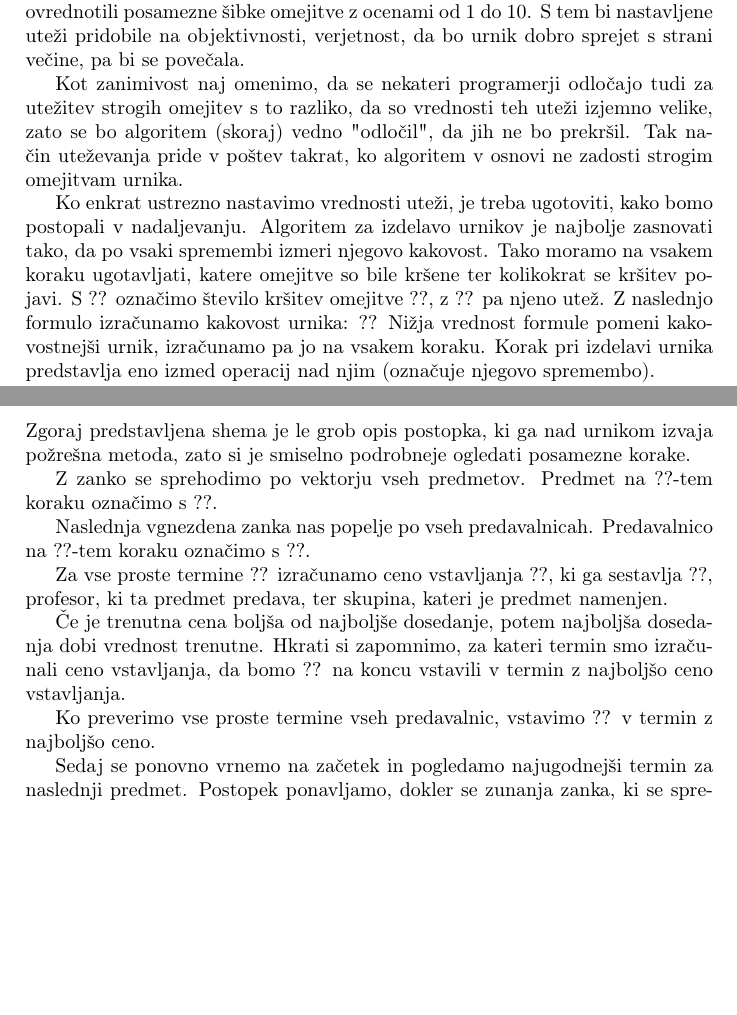
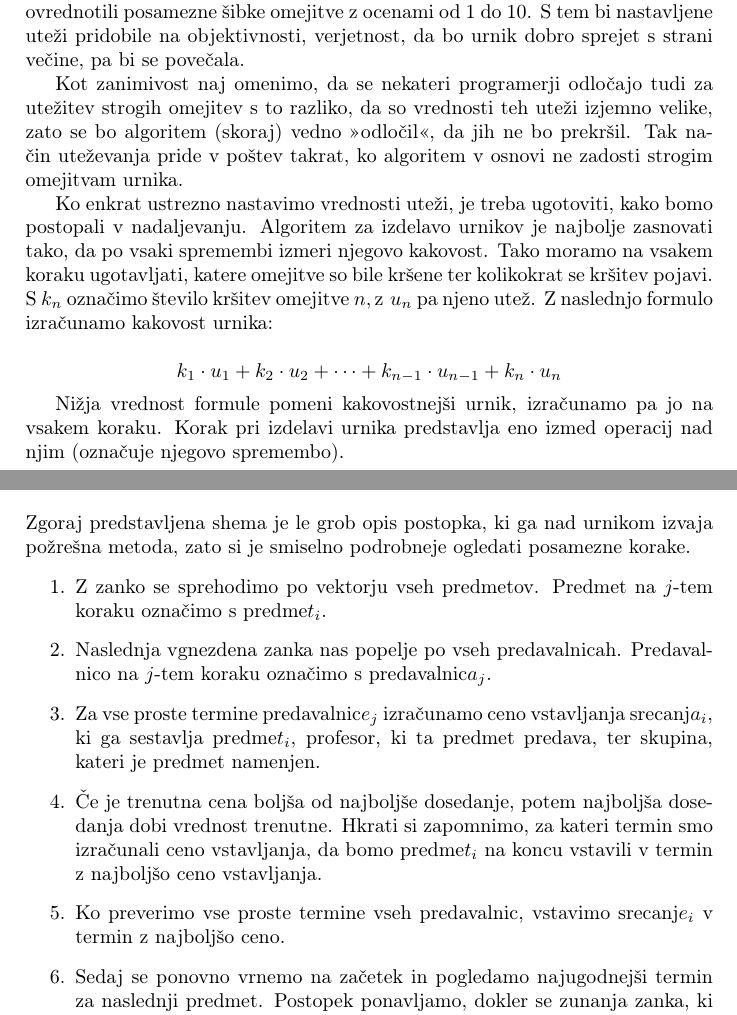
Before and after one commit to le20655/racunalniski-praktikum, a LaTeX paper (06-uvod-v-latex/urnik.tex): two parts of pages 4 and 6 of 9, joined at a grey line, cut so that both start at the same text, the shorter picture padded with empty space. Compiled offline with pdfLaTeX.

Commit message:
LaTeX Dopolni

```diff
--- a/06-uvod-v-latex/urnik.tex
+++ b/06-uvod-v-latex/urnik.tex
@@ -189,16 +195,20 @@ sprejet s strani večine, pa bi se povečala.
 
 Kot zanimivost naj omenimo, da se nekateri programerji odločajo tudi za utežitev strogih
 omejitev s to razliko, da so vrednosti teh uteži izjemno velike, zato se bo algoritem
-(skoraj) vedno "odločil", da jih ne bo prekršil. Tak način uteževanja pride v poštev
+(skoraj) vedno ">odločil"<, da jih ne bo prekršil. Tak način uteževanja pride v poštev
 takrat, ko algoritem v osnovi ne zadosti strogim omejitvam urnika.
 
 Ko enkrat ustrezno nastavimo vrednosti uteži, je treba ugotoviti, kako bomo postopali
 v nadaljevanju. Algoritem za izdelavo urnikov je najbolje zasnovati tako, da po vsaki
 spremembi izmeri njegovo kakovost. Tako moramo na vsakem koraku ugotavljati, katere
-omejitve so bile kršene ter kolikokrat se kršitev pojavi. S ?? označimo število
-kršitev omejitve ??, z ?? pa njeno utež. Z naslednjo formulo izračunamo
+omejitve so bile kršene ter kolikokrat se kršitev pojavi. S $k_n$ označimo število
+kršitev omejitve $n, \text{z } u_n$ pa njeno utež. Z naslednjo formulo izračunamo
 kakovost urnika:
-??
+
+\[
+k_1 \cdot u_1 + k_2 \cdot u_2 + \dots + k_{n-1} \cdot u_{n-1} + k_n \cdot u_n
+\]
+
 Nižja vrednost formule pomeni kakovostnejši urnik, izračunamo pa jo na vsakem koraku.
 Korak pri izdelavi urnika predstavlja eno izmed operacij nad njim (označuje njegovo
 spremembo).
@@ -269,25 +279,25 @@ Naslednje vrstice bodo pojasnile, kako implementirati postopek požrešne metode
 
 \noindent Zgoraj predstavljena shema je le grob opis postopka, ki ga nad urnikom izvaja požrešna metoda,
 zato si je smiselno podrobneje ogledati posamezne korake.
+\begin{enumerate}
+   \item Z zanko se sprehodimo po vektorju vseh predmetov. Predmet na $j$-tem koraku
+   označimo s predme$t_i$.
 
-   Z zanko se sprehodimo po vektorju vseh predmetov. Predmet na ??-tem koraku
-   označimo s ??.
+   \item Naslednja vgnezdena zanka nas popelje po vseh predavalnicah. Predavalnico na
+   $j$-tem koraku označimo s predavalnic$a_j$.
 
-   Naslednja vgnezdena zanka nas popelje po vseh predavalnicah. Predavalnico na
-   ??-tem koraku označimo s ??.
-
-   Za vse proste termine ?? izračunamo ceno vstavljanja
-   ??, ki ga sestavlja ??, profesor, ki ta predmet predava,
+   \item Za vse proste termine predavalnic$e_j$ izračunamo ceno vstavljanja
+   srecanj$a_i$, ki ga sestavlja predme$t_i$, profesor, ki ta predmet predava,
    ter skupina, kateri je predmet namenjen.
 
-   Če je trenutna cena boljša od najboljše dosedanje, potem najboljša dosedanja
+   \item Če je trenutna cena boljša od najboljše dosedanje, potem najboljša dosedanja
    dobi vrednost trenutne. Hkrati si zapomnimo, za kateri termin smo izračunali ceno
-   vstavljanja, da bomo ?? na koncu vstavili v termin z najboljšo
+   vstavljanja, da bomo predme$t_i$ na koncu vstavili v termin z najboljšo
    ceno vstavljanja.
 
-   Ko preverimo vse proste termine vseh predavalnic, vstavimo ??
+   \item Ko preverimo vse proste termine vseh predavalnic, vstavimo srecanj$e_i$
    v termin z najboljšo ceno.
 
-   Sedaj se ponovno vrnemo na začetek in pogledamo najugodnejši termin za naslednji
+   \item Sedaj se ponovno vrnemo na začetek in pogledamo najugodnejši termin za naslednji
    predmet. Postopek ponavljamo, dokler se zunanja zanka, ki se sprehaja po vseh predmetih,
    ne zaključi. S tem smo namreč v urnik vstavili vse predmete.
```
Also changed, not shown: 06-uvod-v-latex/02-latex-pregled/urnik-resitev.pdf (renamed from 06-uvod-v-latex/urnik-resitev.pdf), 06-uvod-v-latex/urnik.pdf, 06-uvod-v-latex/urnik.tex (54 more changed lines), 10 other files.
